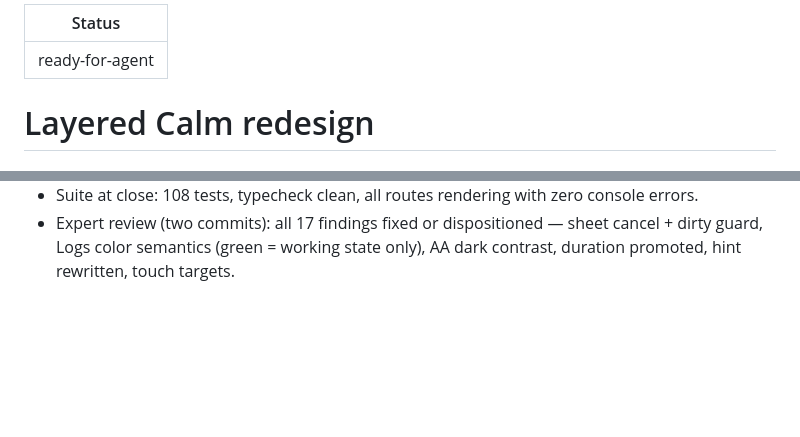
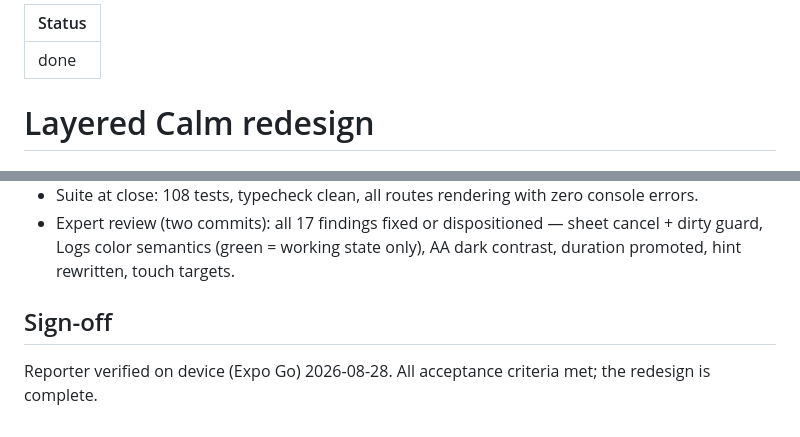
Before and after one commit to Nillkabbo/logbook, a Markdown page: .scratch/layered-calm-redesign/spec.md, 2 parts joined by grey strips. Rendered like a GitHub page; blank space fills up the shorter version.

Commit message:
Issue 08 signed off: the Layered Calm redesign is complete
Reporter verified all screens on device via Expo Go. Every acceptance
criterion across all eight issues is met. Status: done.

Co-Authored-By: Claude <noreply@anthropic.com>

```diff
--- a/.scratch/layered-calm-redesign/spec.md
+++ b/.scratch/layered-calm-redesign/spec.md
@@ -1,5 +1,5 @@
 ---
-Status: ready-for-agent
+Status: done
 ---
 
 # Layered Calm redesign
@@ -207,3 +207,8 @@ not what it means.
 - Expert review (two commits): all 17 findings fixed or dispositioned —
   sheet cancel + dirty guard, Logs color semantics (green = working state
   only), AA dark contrast, duration promoted, hint rewritten, touch targets.
+
+## Sign-off
+
+Reporter verified on device (Expo Go) 2026-08-28. All acceptance criteria
+met; the redesign is complete.
```
Also changed, not shown: 1 other file.
